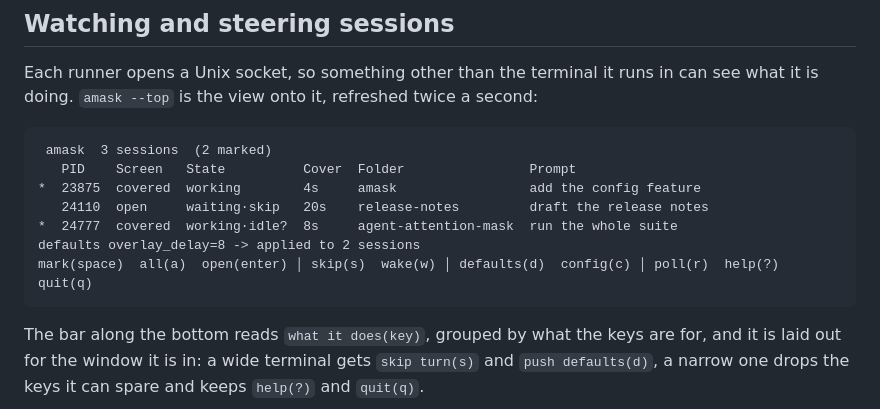
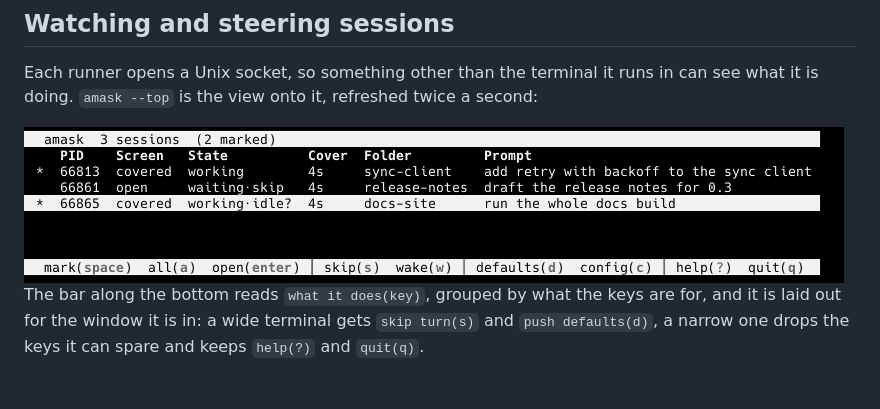
Before and after one commit to JeanTracker/agent-attention-mask, a Markdown page: README.md, the part around one of its changes. Drawn GitHub-style; pictures changed too: assets/top-list.png (added).

````diff
--- a/README.md
+++ b/README.md
@@ -218,15 +208,8 @@ Narrowest wins: the shipped default, then this file, then an env knob, then a se
 Each runner opens a Unix socket, so something other than the terminal it runs in can see what
 it is doing. `amask --top` is the view onto it, refreshed twice a second:
 
-```
- amask  3 sessions  (2 marked)
-   PID    Screen   State          Cover  Folder                Prompt
-*  23875  covered  working        4s     amask                 add the config feature
-   24110  open     waiting·skip   20s    release-notes         draft the release notes
-*  24777  covered  working·idle?  8s     agent-attention-mask  run the whole suite
-defaults overlay_delay=8 -> applied to 2 sessions
-mark(space)  all(a)  open(enter) │ skip(s)  wake(w) │ defaults(d)  config(c) │ poll(r)  help(?)  quit(q)
-```
+<img src="assets/top-list.png" width="820" alt="amask --top listing three sessions, two of them marked: one covered and working, one open and waiting with its turn skipped, one covered and working but gone quiet (idle?), with the key bar along the bottom.">
+
 
 The bar along the bottom reads `what it does(key)`, grouped by what the keys are for, and it
 is laid out for the window it is in: a wide terminal gets `skip turn(s)` and `push
````
Also changed, not shown: other parts of README.md (+3 -46 lines), .governance/PROJECT_STATE.md (+2 -0 lines), assets/panel.png (added), assets/top-config.png (added), assets/top-detail.png (added).
